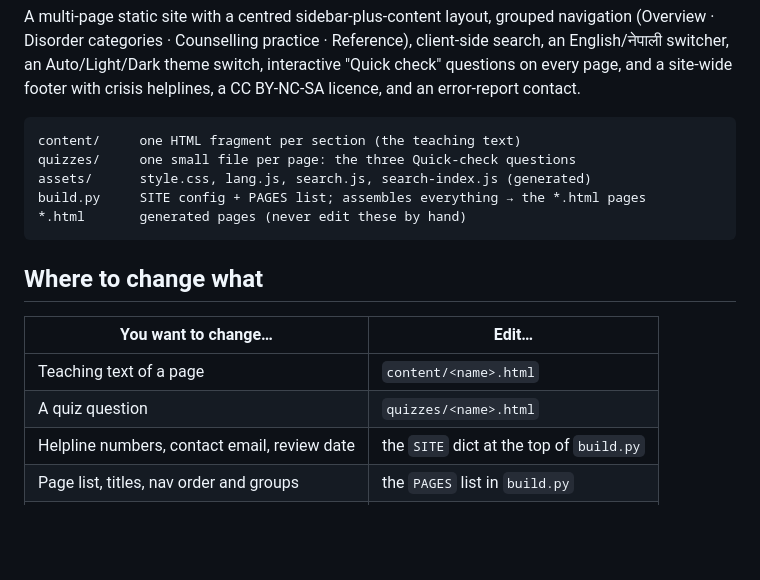
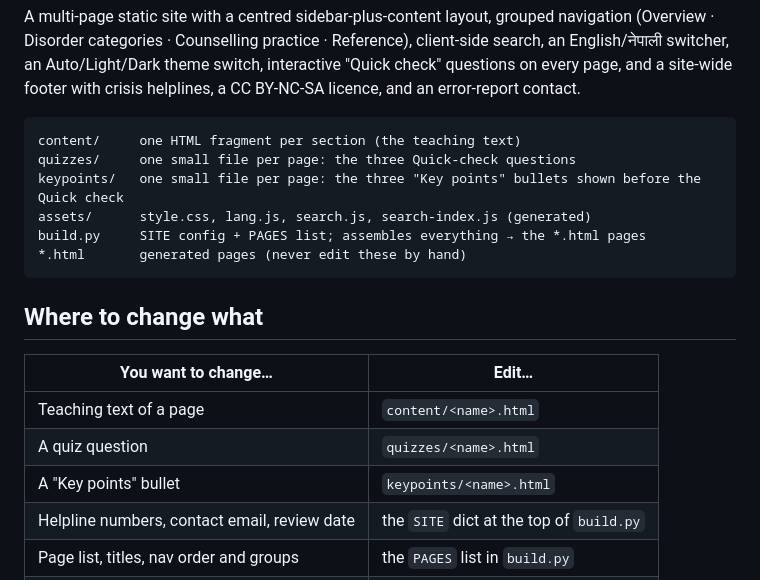
Before and after one commit to pravashkarki/mano-atlas, a Markdown page: README.md, the part around the change. Drawn GitHub-style; blank space fills up the shorter version.

Commit message:
docs: keypoints/ in README and CLAUDE.md; TASKS.md tier 2 done

````diff
--- a/README.md
+++ b/README.md
@@ -7,6 +7,7 @@ A multi-page static site with a centred sidebar-plus-content layout, grouped nav
 ```
 content/     one HTML fragment per section (the teaching text)
 quizzes/     one small file per page: the three Quick-check questions
+keypoints/   one small file per page: the three "Key points" bullets shown before the Quick check
 assets/      style.css, lang.js, search.js, search-index.js (generated)
 build.py     SITE config + PAGES list; assembles everything → the *.html pages
 *.html       generated pages (never edit these by hand)
@@ -18,6 +19,7 @@ build.py     SITE config + PAGES list; assembles everything → the *.html pages
 |---|---|
 | Teaching text of a page | `content/<name>.html` |
 | A quiz question | `quizzes/<name>.html` |
+| A "Key points" bullet | `keypoints/<name>.html` |
 | Helpline numbers, contact email, review date | the `SITE` dict at the top of `build.py` |
 | Page list, titles, nav order and groups | the `PAGES` list in `build.py` |
 | Colours, fonts, layout | `assets/style.css` |
````
